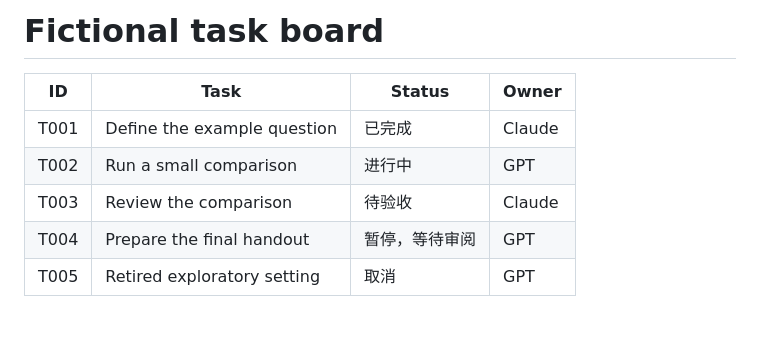
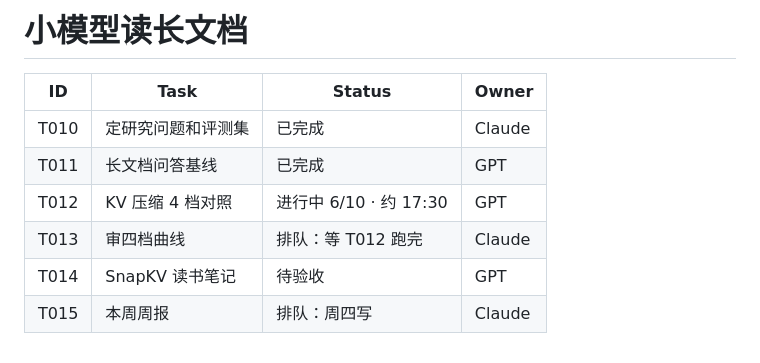
Before and after one commit to Teddytututu/miss-and-dragon, a Markdown page: demo/board.md, the part around the change. Rendered like a GitHub page; blank space fills up the shorter version.

```diff
--- a/demo/board.md
+++ b/demo/board.md
@@ -1,9 +1,10 @@
-# Fictional task board
+# 小模型读长文档
 
 | ID | Task | Status | Owner |
 | --- | --- | --- | --- |
-| T001 | Define the example question | 已完成 | Claude |
-| T002 | Run a small comparison | 进行中 | GPT |
-| T003 | Review the comparison | 待验收 | Claude |
-| T004 | Prepare the final handout | 暂停，等待审阅 | GPT |
-| T005 | Retired exploratory setting | 取消 | GPT |
+| T010 | 定研究问题和评测集 | 已完成 | Claude |
+| T011 | 长文档问答基线 | 已完成 | GPT |
+| T012 | KV 压缩 4 档对照 | 进行中 6/10 · 约 17:30 | GPT |
+| T013 | 审四档曲线 | 排队：等 T012 跑完 | Claude |
+| T014 | SnapKV 读书笔记 | 待验收 | GPT |
+| T015 | 本周周报 | 排队：周四写 | Claude |
```
Also changed, not shown: README.md (+15 -4 lines), README.zh-CN.md (+15 -6 lines), docs/images/screen-blue.jpg (added), docs/images/screen-pink.jpg (added), 5 other files.
